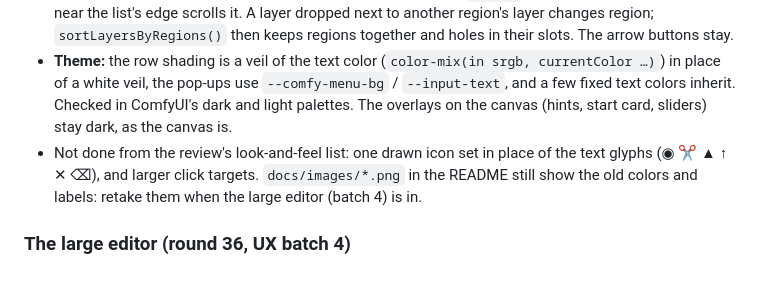
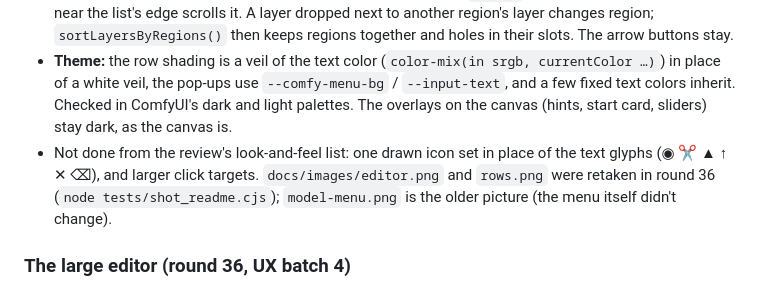
Before and after one commit to TheGhostOfSmittyWerbenjagermanjensen/ComfyUI-Region-Genie, a Markdown page: docs/HANDOFF.md, the part around the change. Rendered like a GitHub page.

Commit message:
README pictures retaken with the new look; notes
Co-Authored-By: Claude Fable 5.2 <noreply@anthropic.com>
Claude-Session: https://claude.ai/code/session_01B5U1gpBZHxaHUVoHyaNrX1

```diff
--- a/docs/HANDOFF.md
+++ b/docs/HANDOFF.md
@@ -203,7 +203,7 @@ The owner turned region names down (regions stay identified by index) and asked
 - **Region colors.** `REGION_COLORS_DEFAULT` (js/rg_shared.js, twelve colors) is the default of the Setting `RegionGenie.Main.RegionColors`, stored as one text ("#RRGGBB, …"; `parseColorList` drops black, bad and repeated entries, at most 24). Its Settings field is a custom type with swatches (the pack's color picker), ＋ and Defaults. `nextColor()` (regions.js) takes the first list color not on the canvas and not too close to one that is (CIELAB distance ≥ 16), else the most different of the list and a set of calm hues. Python's `PALETTE` is the same twelve; a layout it converts from another format carries `"recolor": true`, and `applyLayout()` then gives its regions the user's colors. Saved workflows keep their colors. **Not tested on a GPU:** MOSS-Image's color control with the new colors (it reads colors as IDs only, so it should not matter).
 - **Drag to reorder** (`grip()`, `dropRegion()`, `dropLayer()` in js/editor/list.js): pointer events on a six-dot grip at the start of region and layer rows (window listeners in the capture phase, so a list rebuilt mid-drag doesn't lose the drag). The marker is a zero-height `.rg-dropline` inserted between rows (no coordinate maths, so graph zoom doesn't matter) or the class `dropon` on a region row. A held pointer near the list's edge scrolls it. A layer dropped next to another region's layer changes region; `sortLayersByRegions()` then keeps regions together and holes in their slots. The arrow buttons stay.
 - **Theme:** the row shading is a veil of the text color (`color-mix(in srgb, currentColor …)`) in place of a white veil, the pop-ups use `--comfy-menu-bg` / `--input-text`, and a few fixed text colors inherit. Checked in ComfyUI's dark and light palettes. The overlays on the canvas (hints, start card, sliders) stay dark, as the canvas is.
-- Not done from the review's look-and-feel list: one drawn icon set in place of the text glyphs (◉ ✂ ▲ ↑ ✕ ⌫), and larger click targets. `docs/images/*.png` in the README still show the old colors and labels: retake them when the large editor (batch 4) is in.
+- Not done from the review's look-and-feel list: one drawn icon set in place of the text glyphs (◉ ✂ ▲ ↑ ✕ ⌫), and larger click targets. `docs/images/editor.png` and `rows.png` were retaken in round 36 (`node tests/shot_readme.cjs`); `model-menu.png` is the older picture (the menu itself didn't change).
 
 ### The large editor (round 36, UX batch 4)
 
```
Also changed, not shown: docs/CHANGELOG.md (+1 -1 lines), docs/images/editor.png, docs/images/rows.png, 2 other files.
